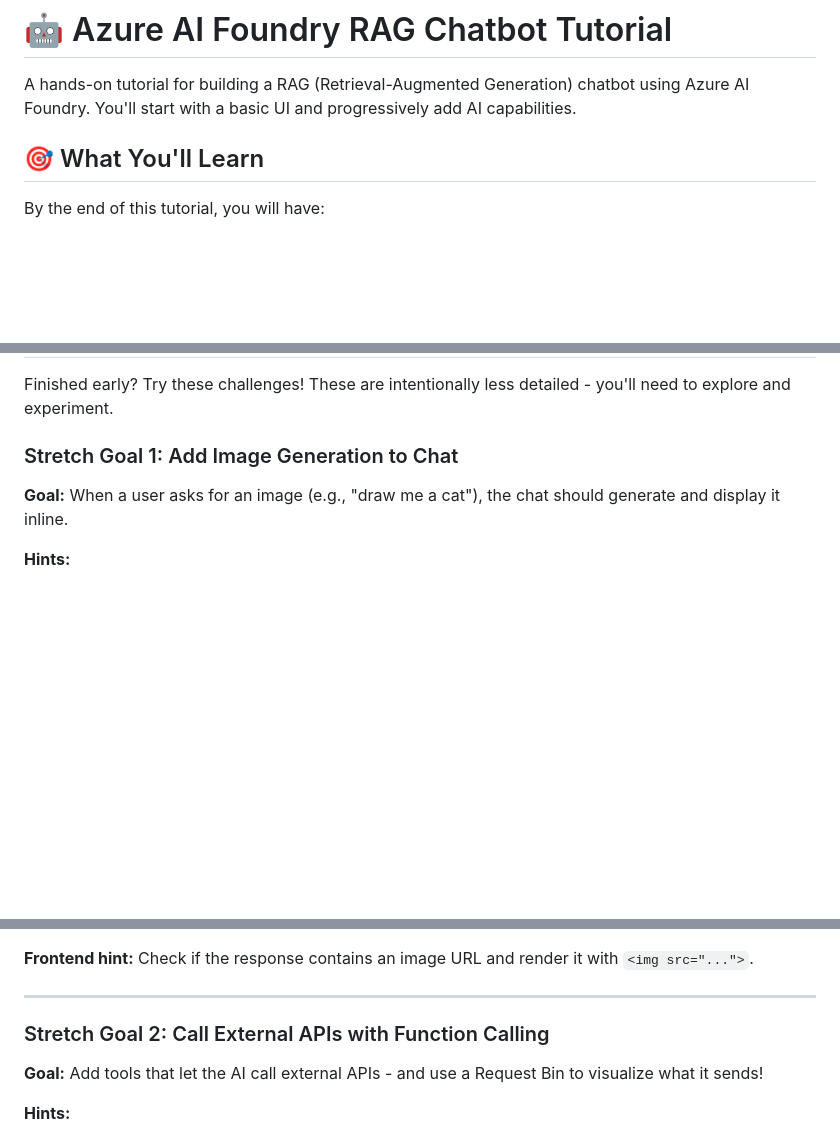
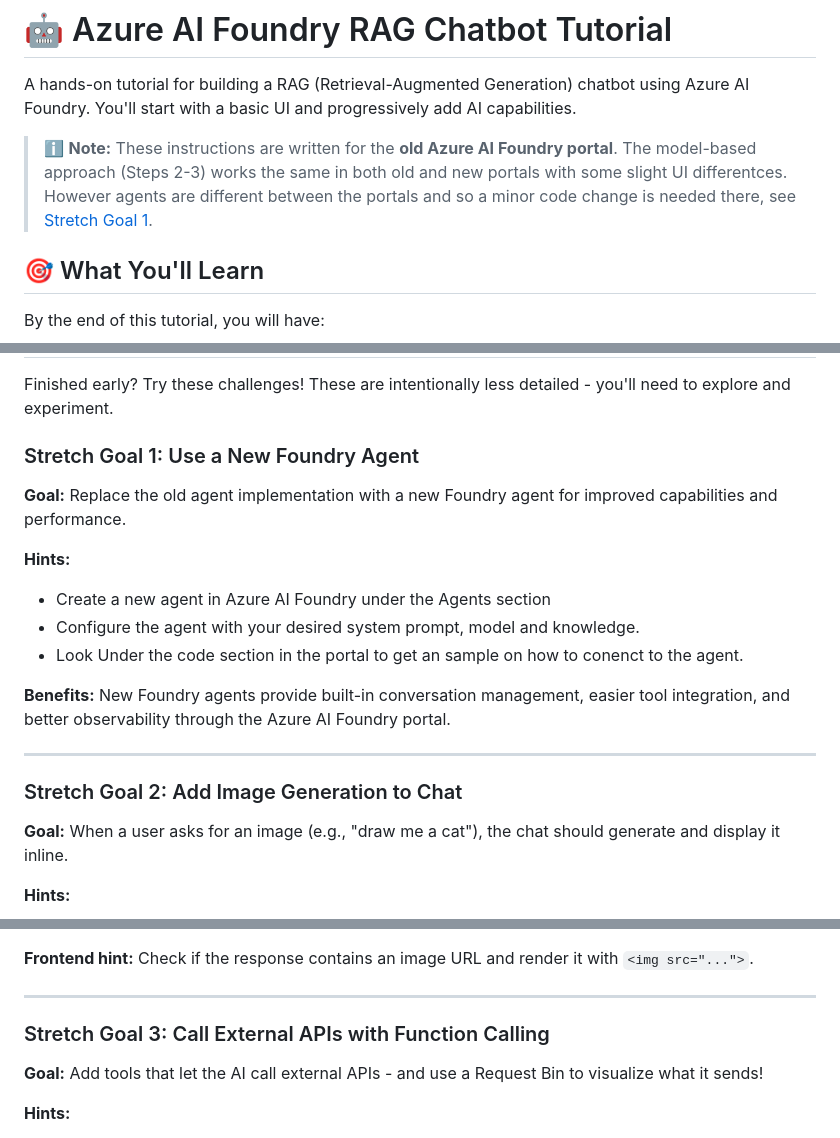
Before and after one commit to milo720/FoundryRagBasicDemo, a Markdown page: README.md, 3 parts joined by grey strips. GitHub-like rendering; blank space fills up the shorter version.

Commit message:
Update to make clear what portal

```diff
--- a/README.md
+++ b/README.md
@@ -1,6 +1,8 @@
 # 🤖 Azure AI Foundry RAG Chatbot Tutorial
 
 A hands-on tutorial for building a RAG (Retrieval-Augmented Generation) chatbot using Azure AI Foundry. You'll start with a basic UI and progressively add AI capabilities.
+
+> ℹ️ **Note:** These instructions are written for the **old Azure AI Foundry portal**. The model-based approach (Steps 2-3) works the same in both old and new portals with some slight UI differentces. However agents are different between the portals and so a minor code change is needed there, see [Stretch Goal 1](#stretch-goal-1-use-a-new-foundry-agent).
 
 ## 🎯 What You'll Learn
 
@@ -522,7 +524,21 @@ You've built a RAG chatbot with two different approaches! Here's what you accomp
 
 Finished early? Try these challenges! These are intentionally less detailed - you'll need to explore and experiment.
 
-### Stretch Goal 1: Add Image Generation to Chat
+### Stretch Goal 1: Use a New Foundry Agent
+
+**Goal:** Replace the old agent implementation with a new Foundry agent for improved capabilities and performance.
+
+**Hints:**
+- Create a new agent in Azure AI Foundry under the Agents section
+- Configure the agent with your desired system prompt, model and knowledge.
+- Look Under the code section in the portal to get an sample on how to conenct to the agent.
+
+
+**Benefits:** New Foundry agents provide built-in conversation management, easier tool integration, and better observability through the Azure AI Foundry portal.
+
+---
+
+### Stretch Goal 2: Add Image Generation to Chat
 
 **Goal:** When a user asks for an image (e.g., "draw me a cat"), the chat should generate and display it inline.
 
@@ -549,7 +565,7 @@ image_url = response.data[0].url
 
 ---
 
-### Stretch Goal 2: Call External APIs with Function Calling
+### Stretch Goal 3: Call External APIs with Function Calling
 
 **Goal:** Add tools that let the AI call external APIs - and use a Request Bin to visualize what it sends!
 
```
